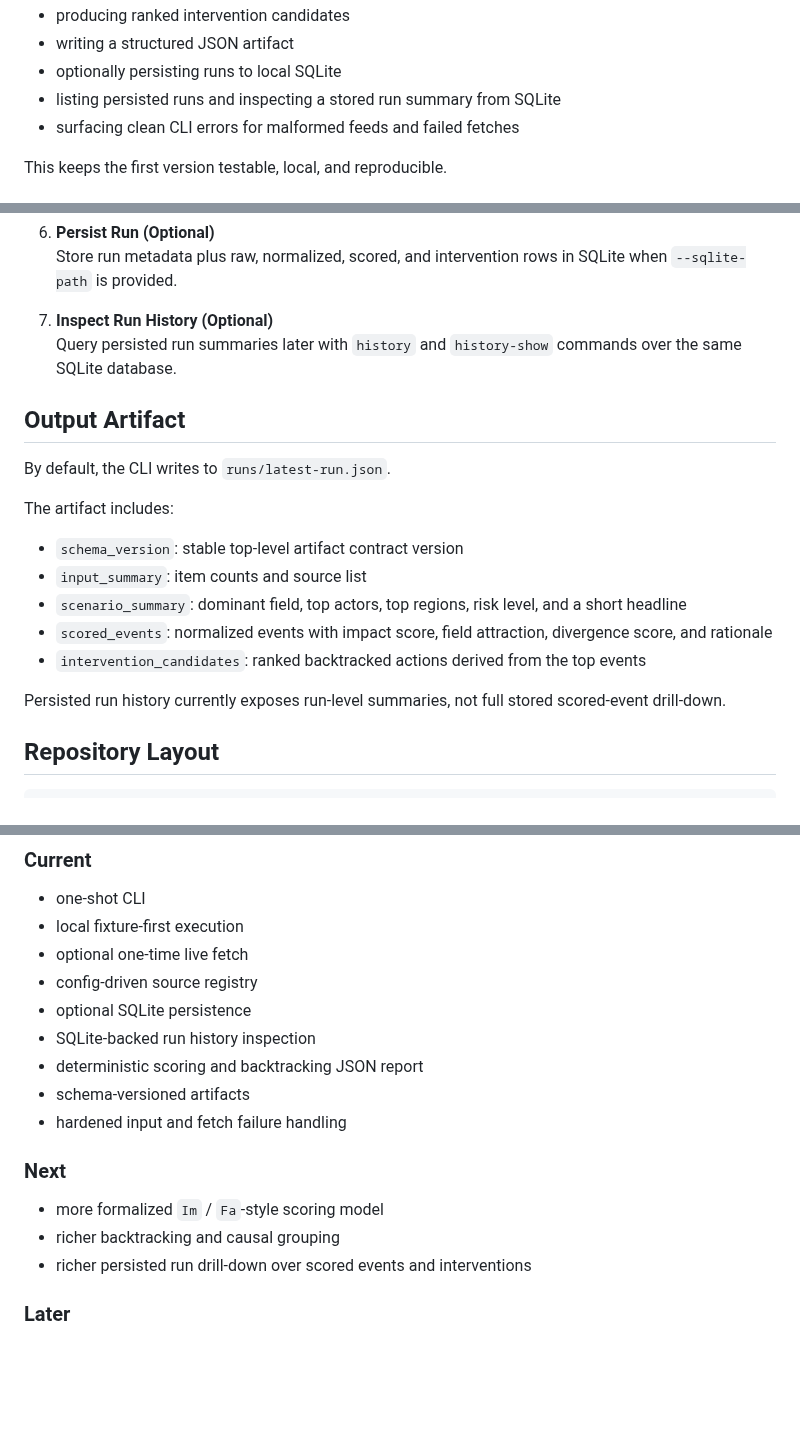
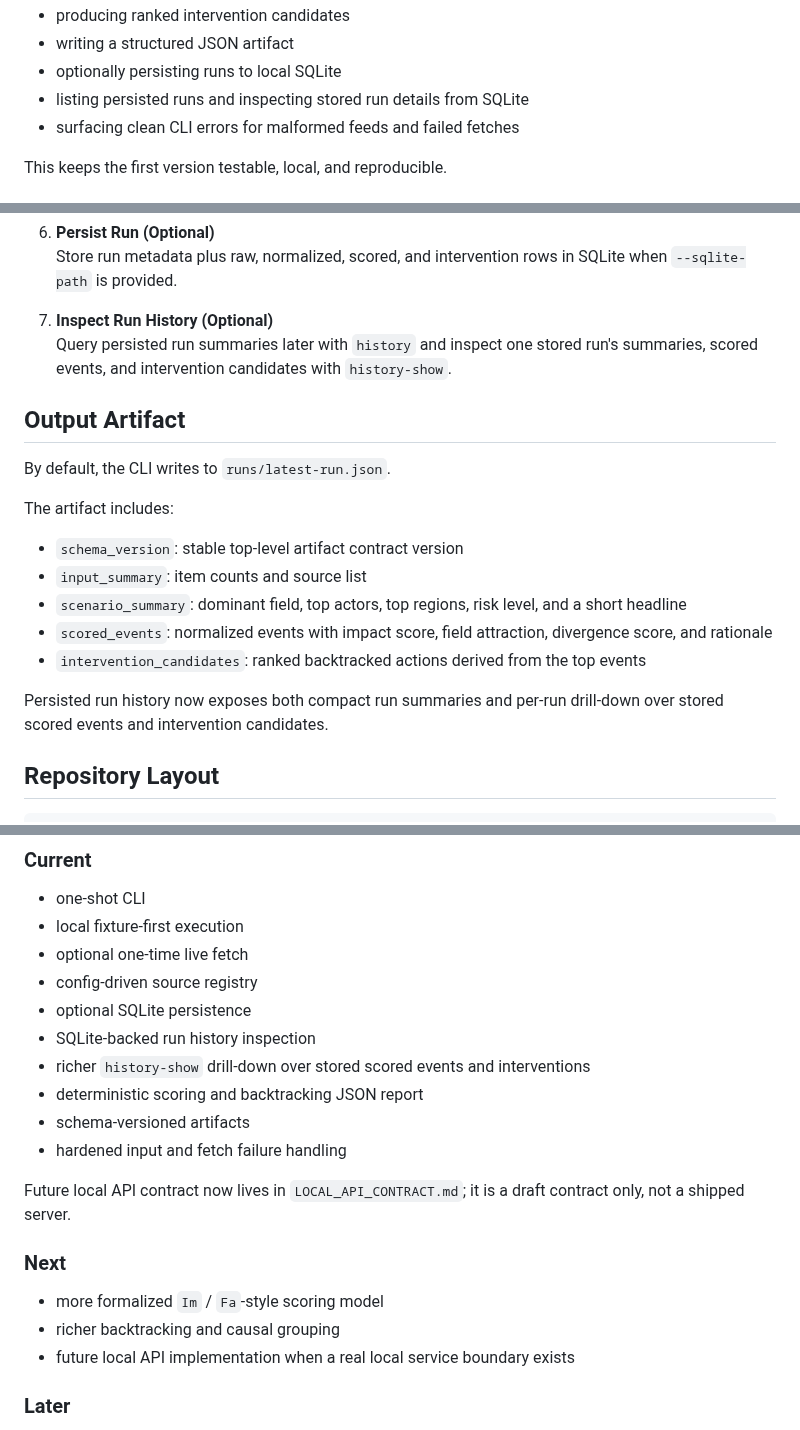
Before and after one commit to VKKKV/tianji, a Markdown page: README.md, 3 parts joined by grey strips. GitHub-like rendering; blank space fills up the shorter version.

Commit message:
align docs with history and API surfaces

```diff
--- a/README.md
+++ b/README.md
@@ -18,7 +18,7 @@ It supports:
 - producing ranked intervention candidates
 - writing a structured JSON artifact
 - optionally persisting runs to local SQLite
-- listing persisted runs and inspecting a stored run summary from SQLite
+- listing persisted runs and inspecting stored run details from SQLite
 - surfacing clean CLI errors for malformed feeds and failed fetches
 
 This keeps the first version testable, local, and reproducible.
@@ -106,7 +106,7 @@ The current MVP flow is:
    Store run metadata plus raw, normalized, scored, and intervention rows in SQLite when `--sqlite-path` is provided.
 
 7. **Inspect Run History (Optional)**
-   Query persisted run summaries later with `history` and `history-show` commands over the same SQLite database.
+   Query persisted run summaries later with `history` and inspect one stored run's summaries, scored events, and intervention candidates with `history-show`.
 
 ## Output Artifact
 
@@ -120,7 +120,7 @@ The artifact includes:
 - `scored_events`: normalized events with impact score, field attraction, divergence score, and rationale
 - `intervention_candidates`: ranked backtracked actions derived from the top events
 
-Persisted run history currently exposes run-level summaries, not full stored scored-event drill-down.
+Persisted run history now exposes both compact run summaries and per-run drill-down over stored scored events and intervention candidates.
 
 ## Repository Layout
 
@@ -180,15 +180,18 @@ These are reference inputs, not part of the initial TianJi repo history.
 - config-driven source registry
 - optional SQLite persistence
 - SQLite-backed run history inspection
+- richer `history-show` drill-down over stored scored events and interventions
 - deterministic scoring and backtracking JSON report
 - schema-versioned artifacts
 - hardened input and fetch failure handling
+
+Future local API contract now lives in `LOCAL_API_CONTRACT.md`; it is a draft contract only, not a shipped server.
 
 ### Next
 
 - more formalized `Im` / `Fa`-style scoring model
 - richer backtracking and causal grouping
-- richer persisted run drill-down over scored events and interventions
+- future local API implementation when a real local service boundary exists
 
 ### Later
 
```
Also changed, not shown: AGENTS.md (+2 -1 lines), DEV_PLAN.md (+1 -2 lines).
